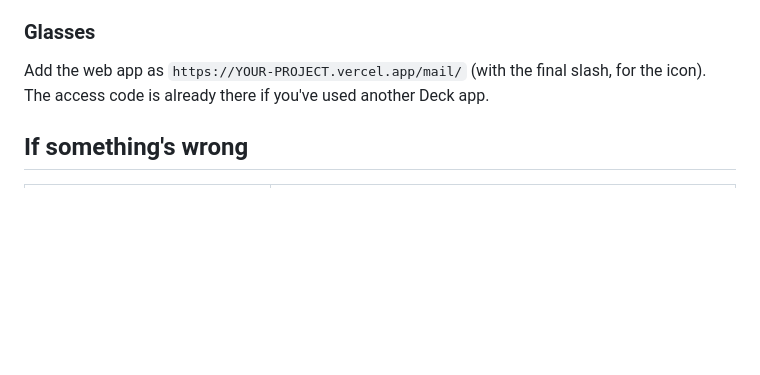
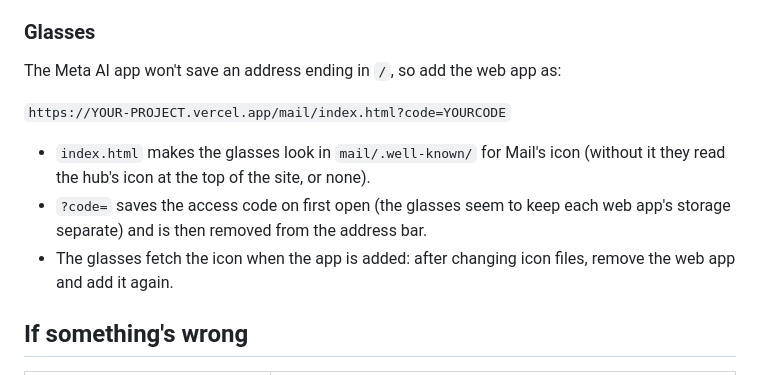
Before and after one commit to GorgeousBodge/meta-hub, a Markdown page: docs/MAIL.md, the part around one of its changes. GitHub-like rendering; blank space fills up the shorter version.

```diff
--- a/docs/MAIL.md
+++ b/docs/MAIL.md
@@ -150,7 +151,13 @@ Open `https://YOUR-PROJECT.vercel.app/mail/?demo` on your computer (or the glass
 7. Disconnect Outlook on `/connect/`: Mail shows Gmail only, with an "Outlook: not connected" note. Reconnect.
 
 ### Glasses
-Add the web app as `https://YOUR-PROJECT.vercel.app/mail/` (with the final slash, for the icon). The access code is already there if you've used another Deck app.
+The Meta AI app won't save an address ending in `/`, so add the web app as:
+
+`https://YOUR-PROJECT.vercel.app/mail/index.html?code=YOURCODE`
+
+- `index.html` makes the glasses look in `mail/.well-known/` for Mail's icon (without it they read the hub's icon at the top of the site, or none).
+- `?code=` saves the access code on first open (the glasses seem to keep each web app's storage separate) and is then removed from the address bar.
+- The glasses fetch the icon when the app is added: after changing icon files, remove the web app and add it again.
 
 ## If something's wrong
 
```
Also changed, not shown: other parts of docs/MAIL.md (+1 -0 lines).
